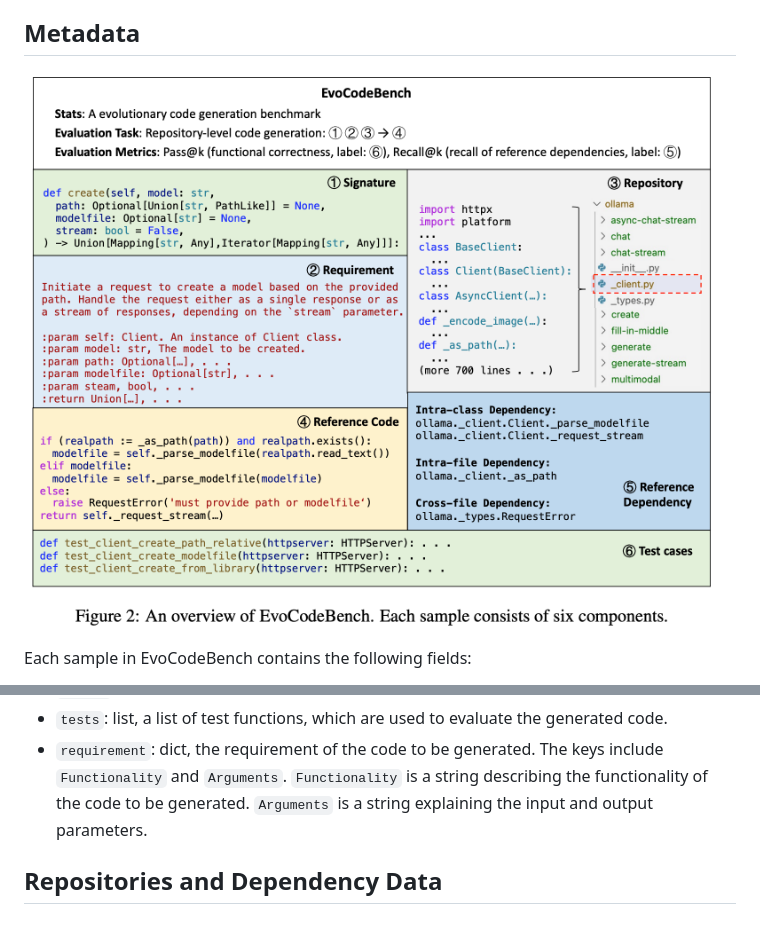
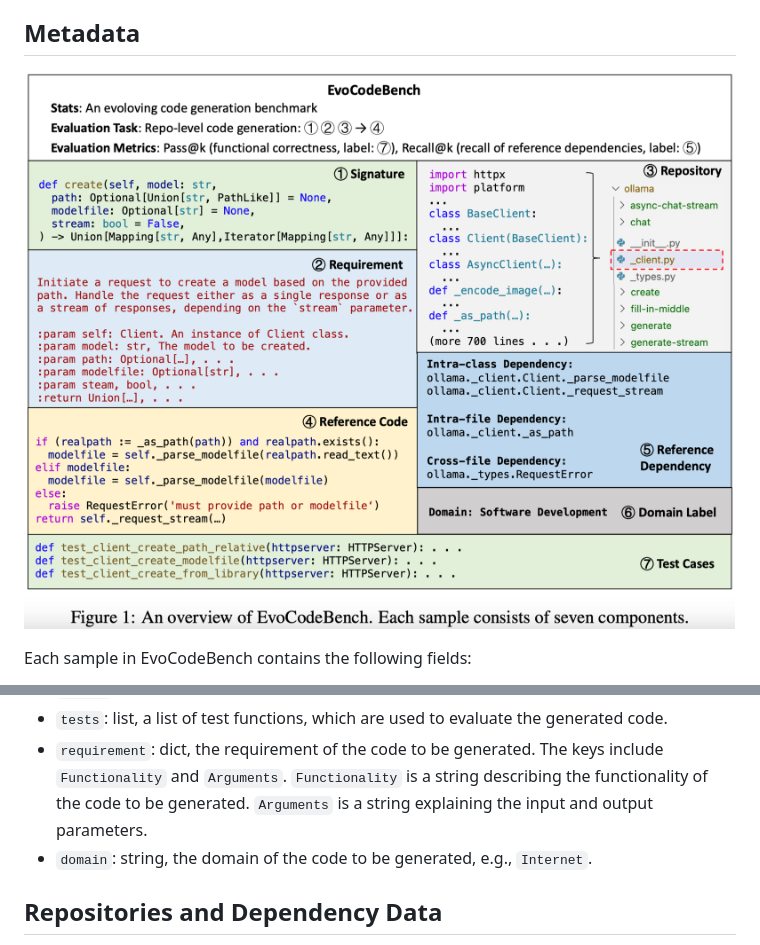
Before and after one commit to seketeam/EvoCodeBench, a Markdown page: README.md, 2 parts joined by grey strips. Rendered like a GitHub page; pictures changed too: images/Example.png.

Commit message:
Update domain labels

```diff
--- a/README.md
+++ b/README.md
@@ -48,6 +48,7 @@ Each sample in EvoCodeBench contains the following fields:
 - `indent`: int, the indent of the code to be generated.
 - `tests`: list, a list of test functions, which are used to evaluate the generated code.
 - `requirement`: dict, the requirement of the code to be generated. The keys include `Functionality` and `Arguments`. `Functionality` is a string describing the functionality of the code to be generated. `Arguments` is a string explaining the input and output parameters.
+- `domain`: string, the domain of the code to be generated, e.g., `Internet`.
 
 
 ## Repositories and Dependency Data
```
Also changed, not shown: 2 other files.
